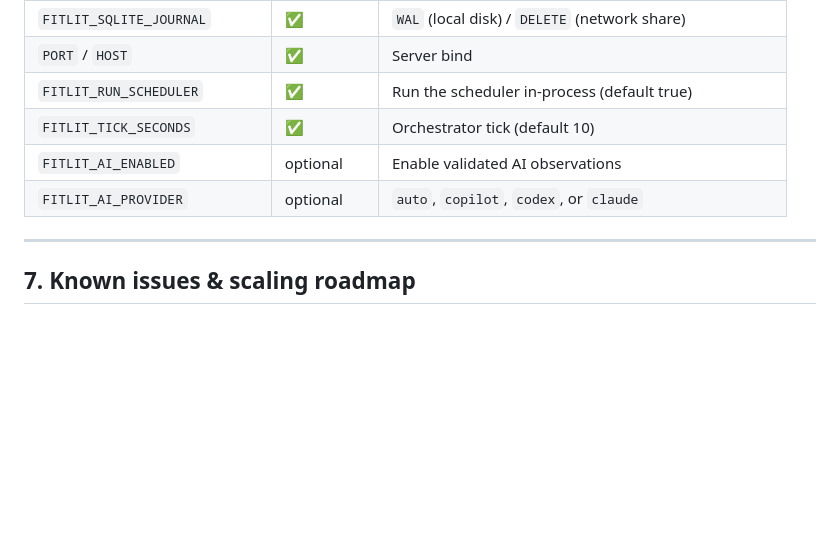
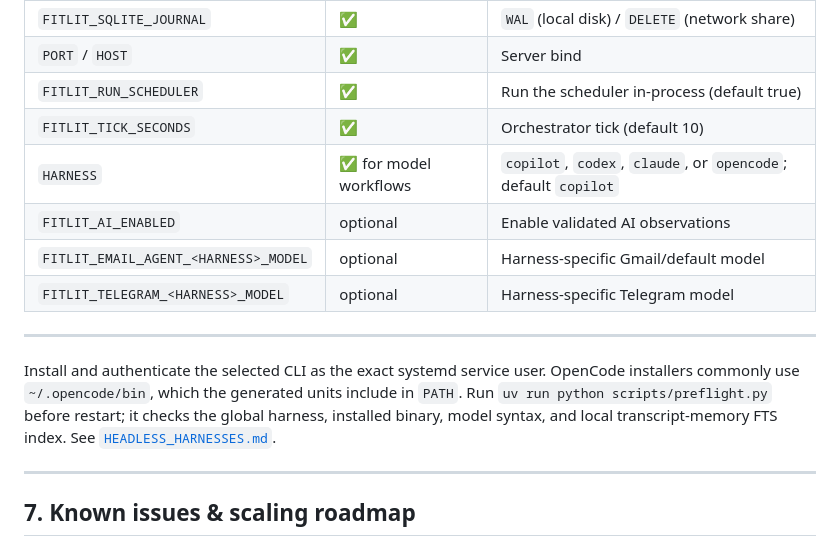
Before and after one commit to Prathmesh234/FitLit, a Markdown page: docs/DEPLOYMENT.md, the part around the change. GitHub-like rendering; blank space fills up the shorter version.

Commit message:
Document harness deployment variables

```diff
--- a/docs/DEPLOYMENT.md
+++ b/docs/DEPLOYMENT.md
@@ -272,8 +272,19 @@ Alternative (cron-only, no API): a `@reboot` entry running
 | `PORT` / `HOST` | ✅ | Server bind |
 | `FITLIT_RUN_SCHEDULER` | ✅ | Run the scheduler in-process (default true) |
 | `FITLIT_TICK_SECONDS` | ✅ | Orchestrator tick (default 10) |
+| `HARNESS` | ✅ for model workflows | `copilot`, `codex`, `claude`, or `opencode`; default `copilot` |
 | `FITLIT_AI_ENABLED` | optional | Enable validated AI observations |
-| `FITLIT_AI_PROVIDER` | optional | `auto`, `copilot`, `codex`, or `claude` |
+| `FITLIT_EMAIL_AGENT_<HARNESS>_MODEL` | optional | Harness-specific Gmail/default model |
+| `FITLIT_TELEGRAM_<HARNESS>_MODEL` | optional | Harness-specific Telegram model |
+
+---
+
+Install and authenticate the selected CLI as the exact systemd service user.
+OpenCode installers commonly use `~/.opencode/bin`, which the generated units
+include in `PATH`. Run `uv run python scripts/preflight.py` before restart; it
+checks the global harness, installed binary, model syntax, and local
+transcript-memory FTS index. See
+[`HEADLESS_HARNESSES.md`](HEADLESS_HARNESSES.md).
 
 ---
 
```
